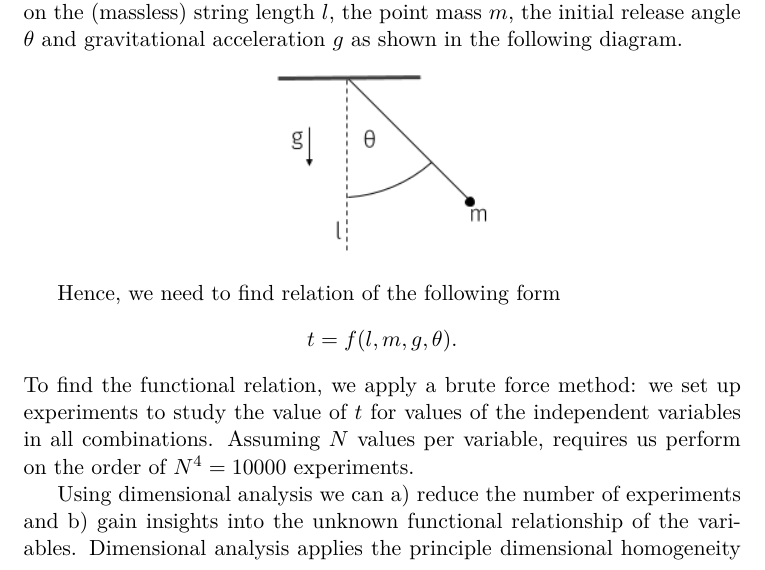
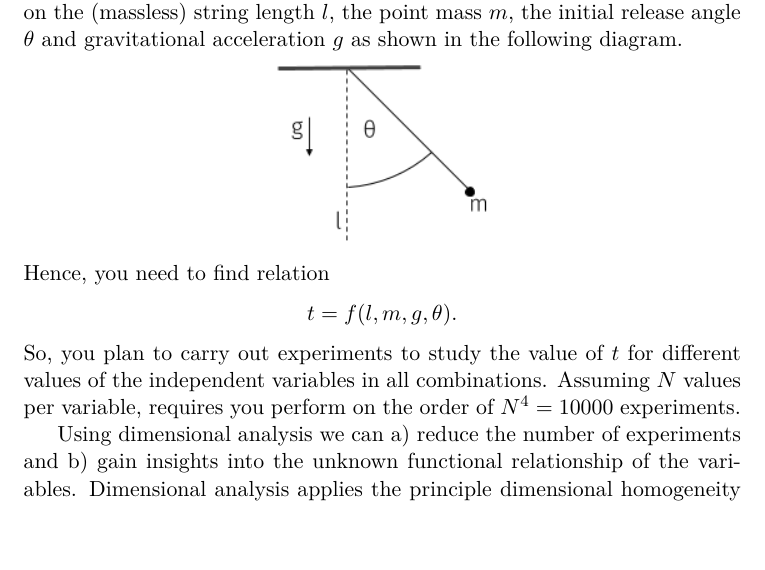
Before and after one commit to cheind/sympy-nondim, a LaTeX document (docs/nondim-sympy.tex): part of page 1 of 3, cut so that both start at the same text, the shorter picture padded with empty space. Compiled offline with pdfLaTeX.

Commit message:
updated docs

```diff
--- a/docs/nondim-sympy.tex
+++ b/docs/nondim-sympy.tex
@@ -17,12 +17,10 @@ This Python package addresses physical dimensional analysis. In particular, \tex
 
 \subsection{Pendulum Example}
 Suppose that you are asked to find an equation for the period of a simple frictionless pendulum (example taken from \cite{lemons2017student}). Unaware of the solution, you may assume that the period $t$ of the pendulum depends somehow on the (massless) string length $l$, the point mass $m$, the initial release angle $\theta$ and gravitational acceleration $g$ as shown in the following diagram.
-
 \begin{center}
 \includegraphics[width=0.3\textwidth]{pendulum.png}
 \end{center}
-
-Hence, we need to find relation of the following form $$t = f(l,m,g,\theta).$$ To find the functional relation, we apply a brute force method: we set up experiments to study the value of $t$ for values of the independent variables in all combinations. Assuming $N$ values per variable, requires us perform on the order of $N^4 = 10000$ experiments.
+Hence, you need to find relation $$t = f(l,m,g,\theta).$$ So, you plan to carry out experiments to study the value of $t$ for different values of the independent variables in all combinations. Assuming $N$ values per variable, requires you perform on the order of $N^4 = 10000$ experiments.
 
 Using dimensional analysis we can a) reduce the number of experiments and b) gain insights into the unknown functional relationship of the variables. Dimensional analysis applies the principle dimensional homogeneity to manipulate a functional relationship of dimensional variables $$y = f(a,b,c,...)$$ into a new function $F$ of (usually fewer) nondimensional variables $$Y = F(A,B...).$$
 
```
Also changed, not shown: docs/nondim-sympy.pdf, 1 other file.
